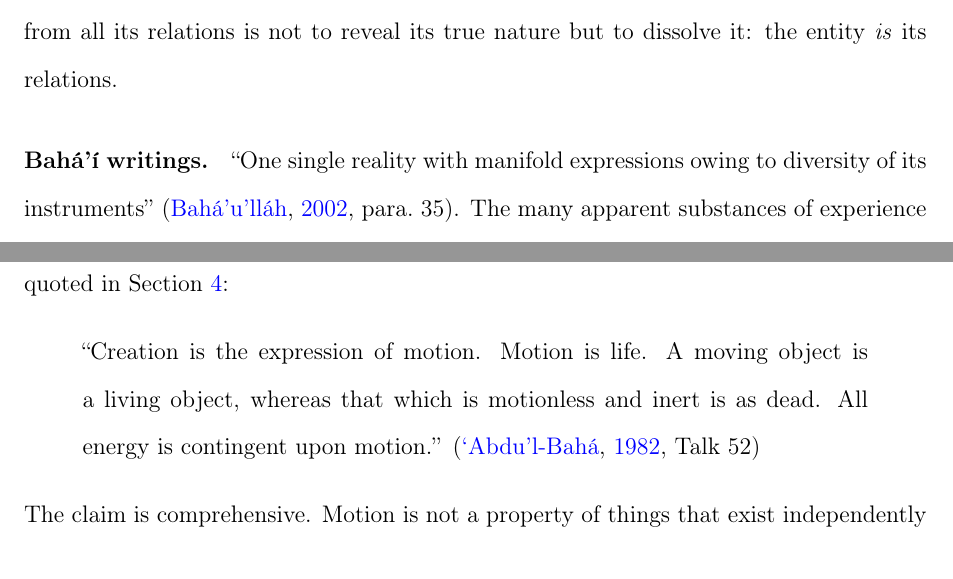
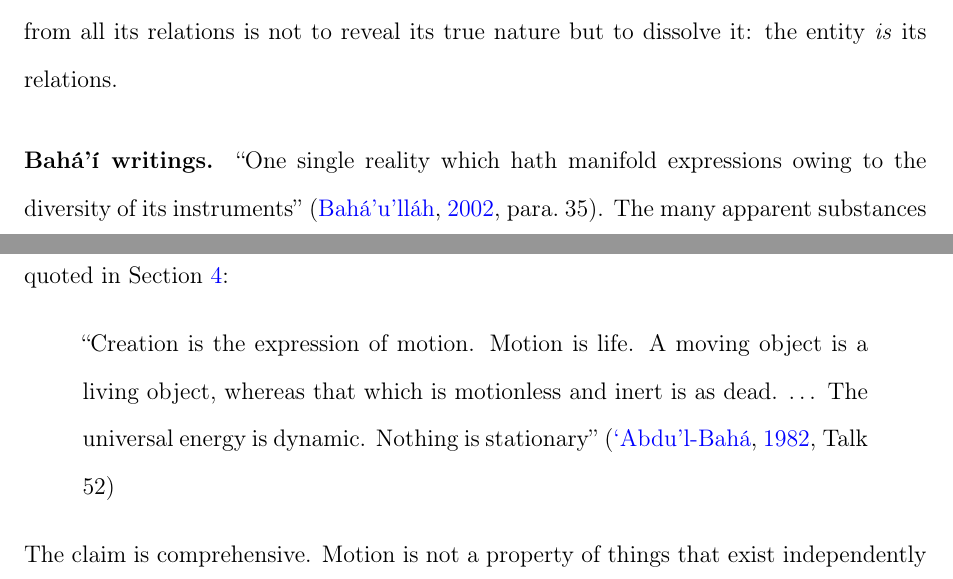
Before and after one commit to dradams-lab/pub2-philosophy, a LaTeX paper (main.tex, which reads sections/05-six-convergences.tex): two parts of pages 25 and 32 of 52, joined at a grey line, cut so that both start at the same text. Compiled offline with pdfLaTeX.

Commit message:
Quotation audit: remove the fabricated Talk 52 clause; fix two misquotes
Audited every quotation in sections/ against the workspace sources/ PDFs.

- Talk 52 (§4 and §5, Convergence 6): "All energy is contingent upon
  motion." does not exist in PUP. It was corrected in pub3 and the book
  in July but survived here. Replaced with the verbatim continuation
  "\ldots The universal energy is dynamic. Nothing is stationary".
- Talk 48 (§4): the two quoted sentences are not adjacent in the source;
  added \ldots for the omitted sentence.
- Summons (§5, Convergence 1): "with manifold expressions owing to
  diversity" -> verbatim "which hath manifold expressions owing to the
  diversity".

After fixes: 12 verbatim, 0 real mismatches. Not verifiable here:
Whitehead quotations (Process and Reality not in sources/).

Co-Authored-By: Claude Opus 5.5 <noreply@anthropic.com>

```diff
--- a/sections/05-six-convergences.tex
+++ b/sections/05-six-convergences.tex
@@ -38,7 +38,7 @@ To abstract an entity from all its relations is not to reveal its true
 nature but to dissolve it: the entity \emph{is} its relations.
 
 \paragraph{\bahai writings.}
-``One single reality with manifold expressions owing to diversity of its
+``One single reality which hath manifold expressions owing to the diversity of its
 instruments''~\citep[para.~35]{SummonsLordHosts}.
 The many apparent substances of experience are expressions of a single
 relational reality, differentiated by the instruments through which they
@@ -323,8 +323,8 @@ This convergence finds its most direct expression in the passage quoted
 in Section~\ref{sec:bahai}:
 \begin{quote}
 ``Creation is the expression of motion. Motion is life. A moving object
-is a living object, whereas that which is motionless and inert is as dead.
-All energy is contingent upon motion.''
+is a living object, whereas that which is motionless and inert is as dead. \ldots\ The universal energy is dynamic.
+Nothing is stationary''
 \citep[Talk 52]{PUP}
 \end{quote}
 The claim is comprehensive.
```
Also changed, not shown: sections/04-bahai-prior.tex (+3 -3 lines).
